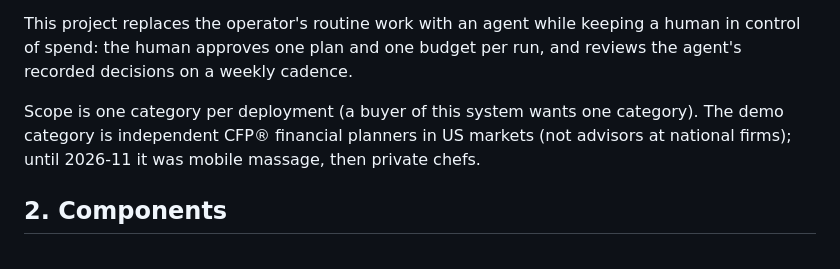
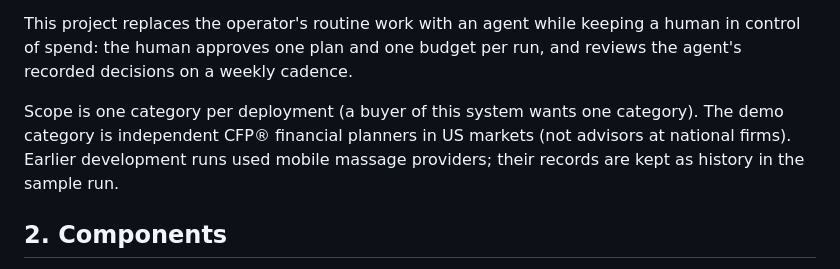
Before and after one commit to austinsolomon/applied_AI_portfolio, a Markdown page: leadgen_pipeline_agents/docs/design.md, the part around the change. GitHub-like rendering.

```diff
--- a/leadgen_pipeline_agents/docs/design.md
+++ b/leadgen_pipeline_agents/docs/design.md
@@ -13,8 +13,8 @@ This project replaces the operator's routine work with an agent while keeping a
 human approves one plan and one budget per run, and reviews the agent's recorded decisions on a weekly cadence.
 
 Scope is one category per deployment (a buyer of this system wants one category). The demo category is independent
-CFP® financial planners in US markets (not advisors at national firms); until 2026-11 it was mobile
-massage, then private chefs.
+CFP® financial planners in US markets (not advisors at national firms). Earlier development runs used
+mobile massage providers; their records are kept as history in the sample run.
 
 ## 2. Components
 
```
Also changed, not shown: leadgen_pipeline_agents/README.md (+11 -12 lines), leadgen_pipeline_agents/docs/sample_run.md (+46 -15 lines), leadgen_pipeline_agents/docs/images/demand_dashboard.png, 11 other files.
